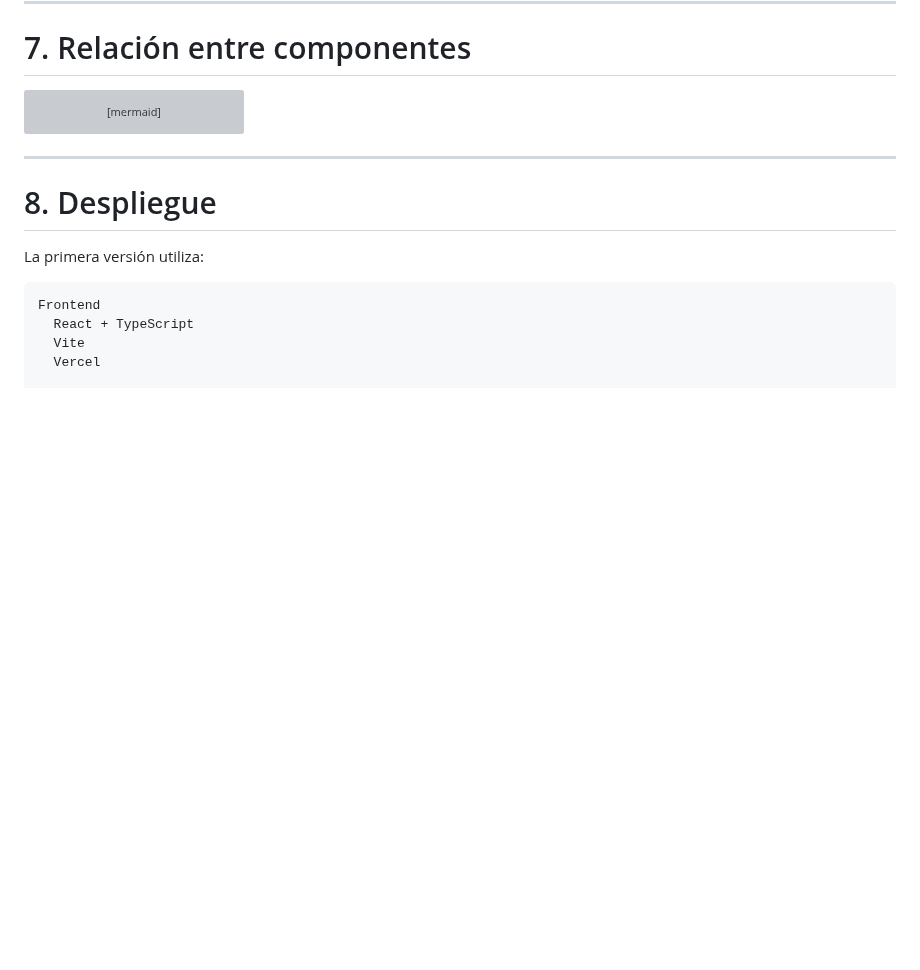
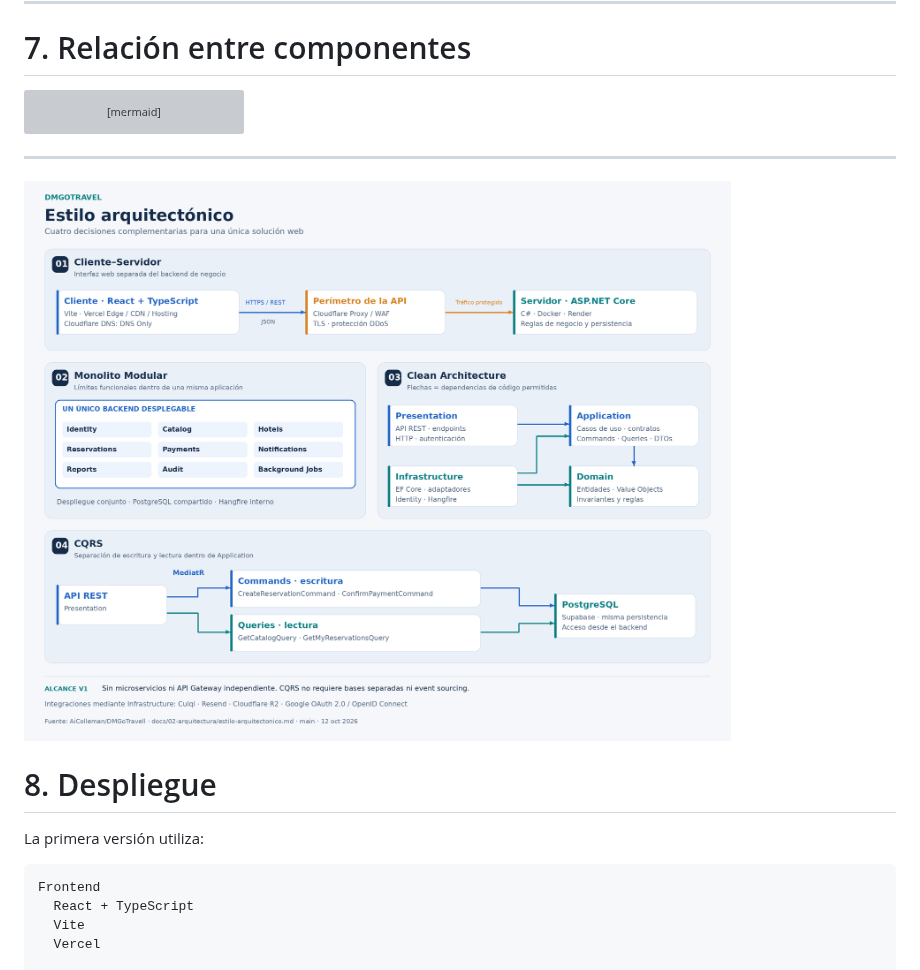
Before and after one commit to AiColleman/DMGoTravell, a Markdown page: docs/02-arquitectura/estilo-arquitectonico.md, the part around the change. Drawn GitHub-style; pictures changed too: img/DMGOTRAVEL-estilo-arquitectonico.png (added); blank space fills up the shorter version; grey boxes are pictures that could not be loaded.

```diff
--- a/docs/02-arquitectura/estilo-arquitectonico.md
+++ b/docs/02-arquitectura/estilo-arquitectonico.md
@@ -380,6 +380,8 @@ flowchart LR
 
 ---
 
+![Diagrama de Estilo Arquitectónico](/img/DMGOTRAVEL-estilo-arquitectonico.png)
+
 # 8. Despliegue
 
 La primera versión utiliza:
```
Also changed, not shown: docs/02-arquitectura/arquitectura-inicial.md (+1 -0 lines), docs/02-arquitectura/enfoque-arquitectonico.md (+2 -0 lines), img/DMGOTRAVEL-arquitectura-inicial.png (added), img/DMGOTRAVEL-enfoque-arquitectonico.png (added).
